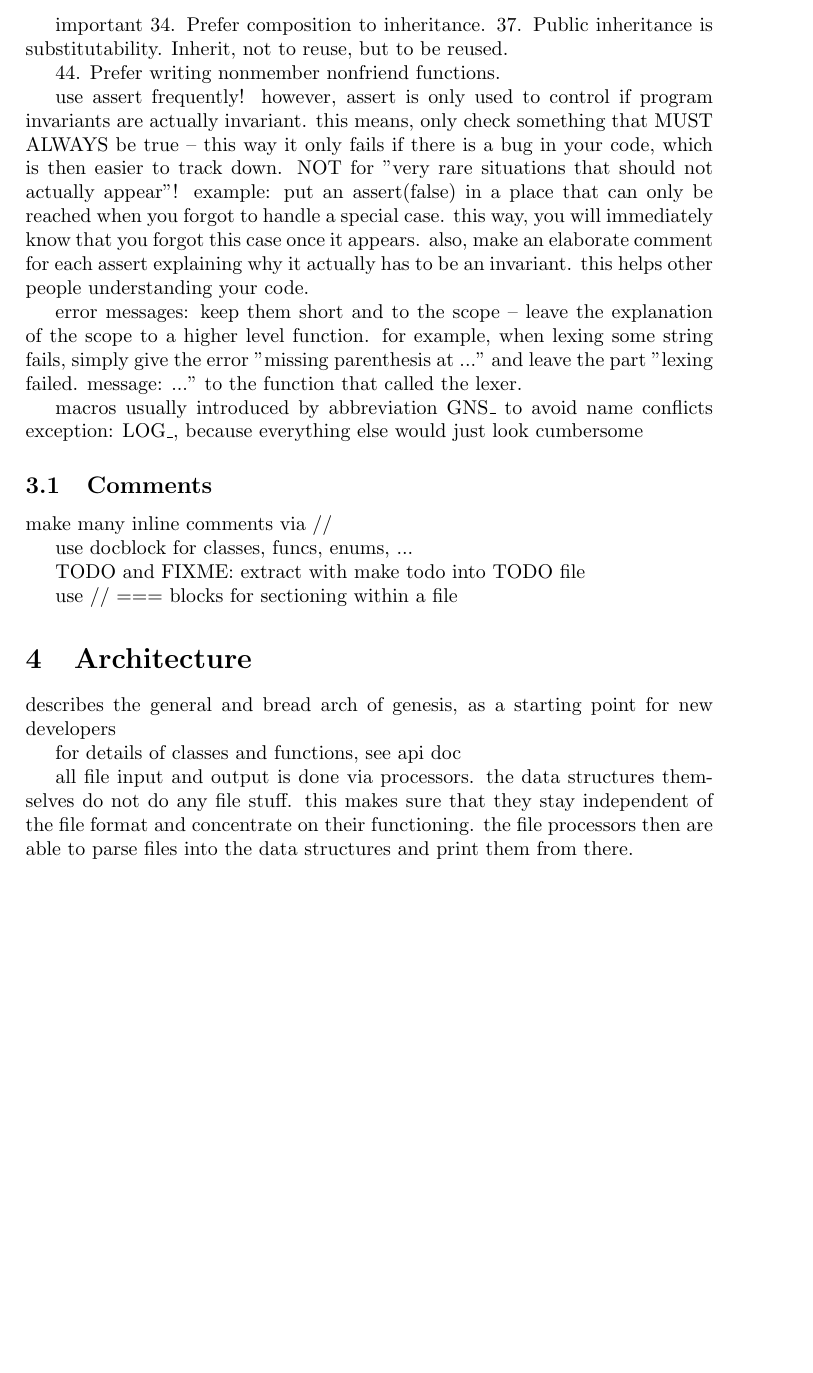
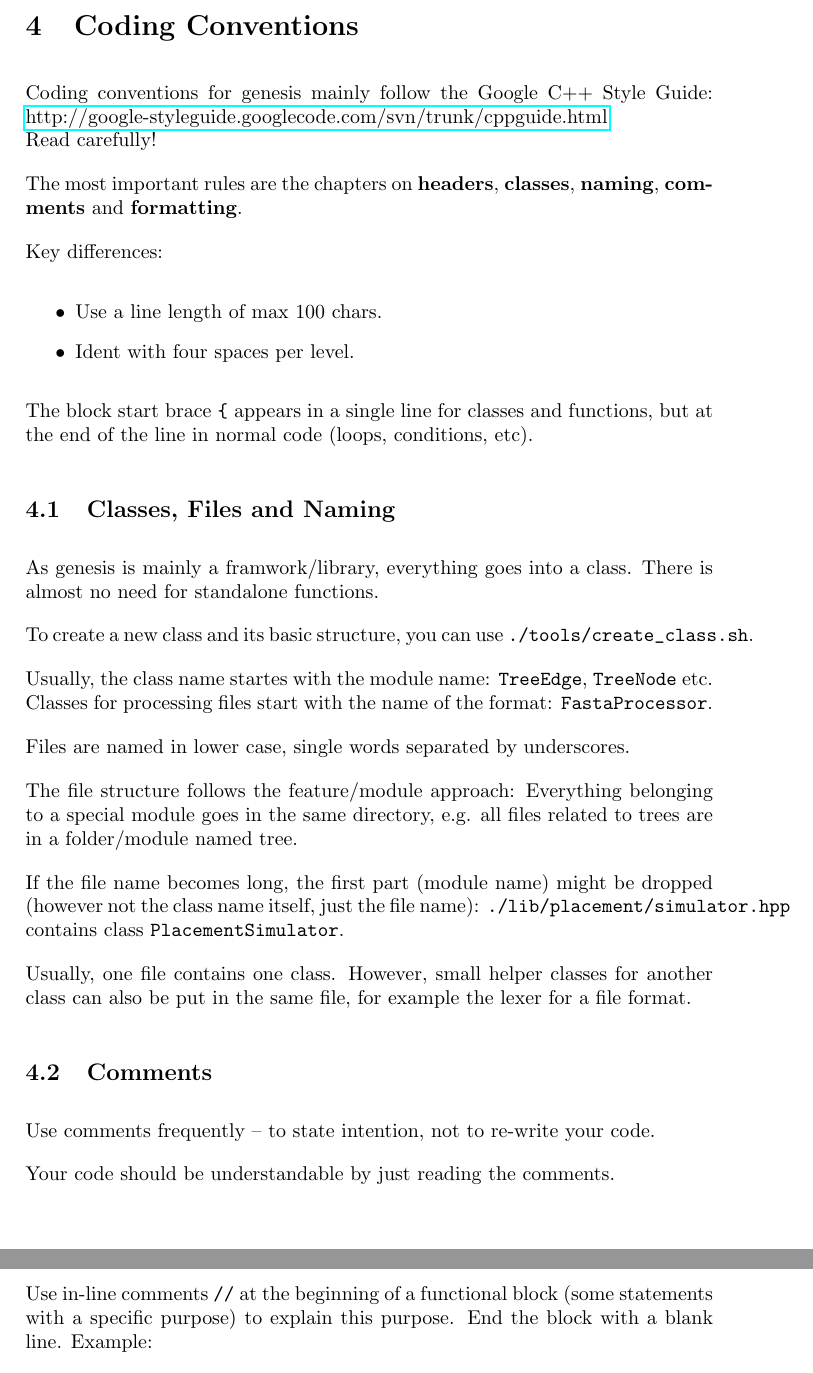
Before and after one commit to lczech/genesis, a LaTeX document (doc/dev/doc-dev.tex): part of page 2 of 2 before the commit and two parts of pages 3 and 4 of 4 after it, the two joined at a grey line, cut at the place of the change, the shorter picture padded with empty space. Compiled offline with pdfLaTeX.

Commit message:
Added basic developer documentation.

```diff
--- a/doc/dev/doc-dev.tex
+++ b/doc/dev/doc-dev.tex
@@ -1,6 +1,9 @@
 \documentclass[a4paper,10pt]{article}
 \usepackage[utf8]{inputenc}
 \usepackage{hyperref}
+
+\setlength{\parindent}{0pt}
+\setlength{\parskip}{1em}
 
 \title{Documentation for Developing Genesis}
 \author{Lucas Czech}
@@ -35,3 +109,6 @@ first line is short desc, then empty line and more details if necessary.
 \section{Coding Conventions}
 \label{sec:CodingConventions}
 
+Coding conventions for genesis mainly follow the Google C++ Style Guide: \href{http://google-styleguide.googlecode.com/svn/trunk/cppguide.html}{http://google-styleguide.googlecode.com/svn/trunk/cppguide.html}
+\\
+Read carefully!
@@ -39 +115,2 @@ See \href{http://google-styleguide.googlecode.com/svn/trunk/cppguide.html}{http:
 
+The most important rules are the chapters on \textbf{headers}, \textbf{classes}, \textbf{naming}, \textbf{comments} and \textbf{formatting}.
@@ -44,38 +117,36 @@ err:  something went wrong, we cannot continue. should be rare.
 
-naming
+Key differences:
+\begin{itemize}
+    \item Use a line length of max 100 chars.
+    \item Ident with four spaces per level.
+\end{itemize}
 
-"from" and "to" for string based data and file access (also from string instead of parse string! parse is just the name of the class for the actual parser, not for the function called to populate an object or to process strings/tokens)
-load save for binary file access
+The block start brace \verb|{| appears in a single line for classes and functions, but at the end of the line in normal code (loops, conditions, etc).
 
-"process" for doing some stuff on input like strings or tokens. not tokenize, parse or so. keep it simple (and consistent)!
+\subsection{Classes, Files and Naming}
+\label{sec:CodingConventions:sub:ClassesFilesNaming}
 
-write a validate function for checking integrity of data structures
+As genesis is mainly a framwork/library, everything goes into a class. There is almost no need for standalone functions.
 
-write a dump function to output a human-readable form
+To create a new class and its basic structure, you can use \verb|./tools/create_class.sh|.
 
-important
-34. Prefer composition to inheritance.
-37. Public inheritance is substitutability. Inherit, not to reuse, but to be reused.
+Usually, the class name startes with the module name: \verb|TreeEdge|, \verb|TreeNode| etc. Classes for processing files start with the name of the format: \verb|FastaProcessor|.
 
-44. Prefer writing nonmember nonfriend functions.
+Files are named in lower case, single words separated by underscores.
 
-use assert frequently!
-however, assert is only used to control if program invariants are actually invariant. this means, only check something that MUST ALWAYS be true -- this way it only fails if there is a bug in your code, which is then easier to track down. NOT for "very rare situations that should not actually appear"!
-example: put an assert(false) in a place that can only be reached when you forgot to handle a special case. this way, you will immediately know that you forgot this case once it appears.
-also, make an elaborate comment for each assert explaining why it actually has to be an invariant. this helps other people understanding your code.
+The file structure follows the feature/module approach: Everything belonging to a special module goes in the same directory, e.g. all files related to trees are in a folder/module named tree.
 
-error messages: keep them short and to the scope -- leave the explanation of the scope to a higher level function.
-for example, when lexing some string fails, simply give the error "missing parenthesis at ..." and leave the part "lexing failed. message: ..." to the function that called the lexer.
+If the file name becomes long, the first part (module name) might be dropped (however not the class name itself, just the file name): \verb|./lib/placement/simulator.hpp| contains class \verb|PlacementSimulator|.
 
-macros
-usually introduced by abbreviation GNS\_ to avoid name conflicts
-exception: LOG\_, because everything else would just look cumbersome
+Usually, one file contains one class. However, small helper classes for another class can also be put in the same file, for example the lexer for a file format.
 
 \subsection{Comments}
 \label{sec:CodingConventions:sub:Comments}
 
-make many inline comments via //
+Use comments frequently -- to state intention, not to re-write your code.
 
-use docblock for classes, funcs, enums, ...
+Your code should be understandable by just reading the comments.
 
-TODO and FIXME: extract with make todo into TODO file
+Use in-line comments \verb|//| at the beginning of a functional block (some statements with a specific purpose) to explain this purpose. End the block with a blank line.
+Example:
+\begin{verbatim}
@@ -82,8 +160,7 @@ TODO and FIXME: extract with make todo into TODO file
 
-use // === blocks for sectioning within a file
+    // use number of leaves to do something
+    ...
+\end{verbatim}
 
-\section{Architecture}
-\label{sec:Architecture}
+Use doc-block comments (starting with \verb|/**| double asterisks, every following line starting with a single asterisk \verb|*|) at the beginning of classes and functions. This will be used by doxygen to automatically generate the API documentation.
 
-describes the general and bread arch of genesis, as a starting point for new
-developers
@@ -90,2 +172 @@ developers
 
-for details of classes and functions, see api doc
@@ -92,4 +179 @@ for details of classes and functions, see api doc
 
-all file input and output is done via processors. the data structures themselves do not do any file
-stuff. this makes sure that they stay independent of the file format and concentrate on their functioning.
-the file processors then are able to parse files into the data structures and print them from there.
```
Also changed, not shown: doc/dev/doc-dev.tex (130 more changed lines), 1 other file.
